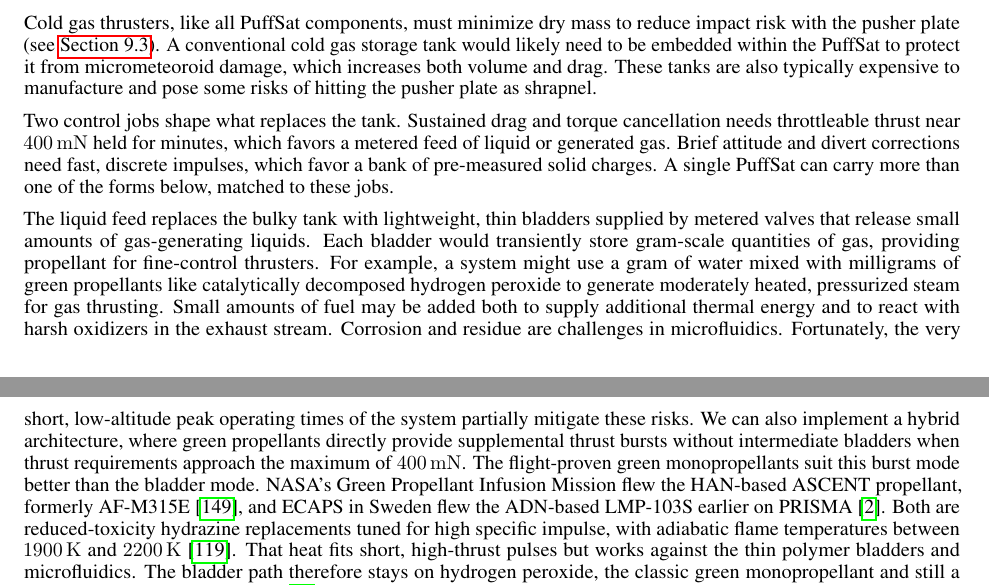
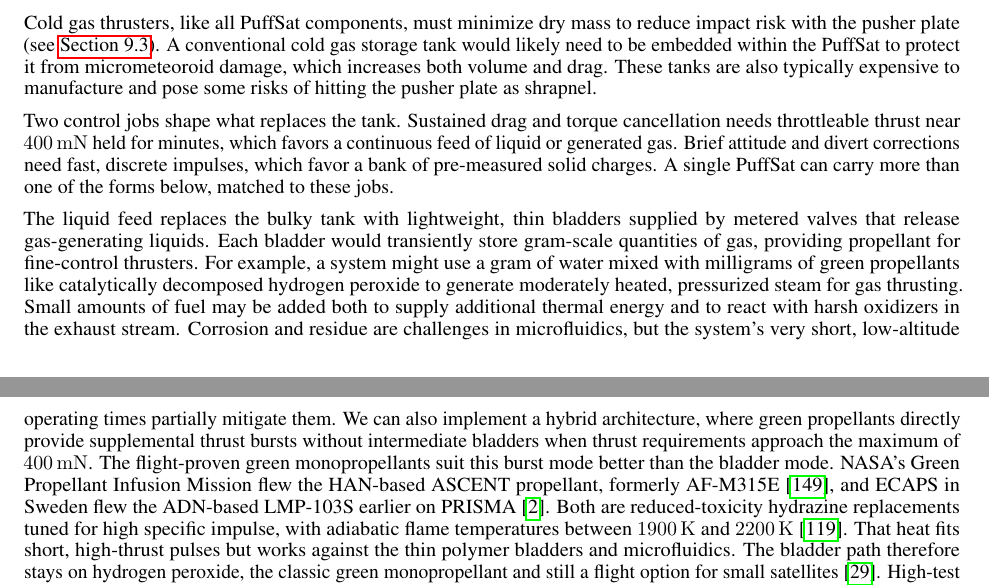
Before and after one commit to katzseth22202/Balloon-Pulse-Propulsion, a LaTeX paper (templateArxiv.tex): two parts of pages 28 and 29 of 48, joined at a grey line, cut so that both start at the same text. Compiled offline with pdfLaTeX.

Commit message:
Tighten fine-control thruster prose and cut metered repetition
Change "metered feed" to "continuous feed" in the setup sentence so
"metered" appears once (on "metered valves"), sharpening the contrast
with the discrete solid-charge feed. Drop redundant "small amounts" from
the bladder sentence and merge the corrosion aside, cutting the
"Fortunately" opener.

Co-Authored-By: Claude Opus 4.8 <noreply@anthropic.com>

```diff
--- a/templateArxiv.tex
+++ b/templateArxiv.tex
@@ -625,9 +625,9 @@ GOCE demonstrated that small accelerometers can accurately measure atmospheric d
 \subsection{Fine-Control Thruster Options Without A Pressurized Tank}\label{sec:fine_control_thrusters}
 Cold gas thrusters, like all PuffSat components, must minimize dry mass to reduce impact risk with the pusher plate (see \autoref{sec:coordinator_node_dry_mass_disposal}). A conventional cold gas storage tank would likely need to be embedded within the PuffSat to protect it from micrometeoroid damage, which increases both volume and drag. These tanks are also typically expensive to manufacture and pose some risks of hitting the pusher plate as shrapnel.
 
-Two control jobs shape what replaces the tank. Sustained drag and torque cancellation needs throttleable thrust near \SI{400}{\milli\newton} held for minutes, which favors a metered feed of liquid or generated gas. Brief attitude and divert corrections need fast, discrete impulses, which favor a bank of pre-measured solid charges. A single PuffSat can carry more than one of the forms below, matched to these jobs.
+Two control jobs shape what replaces the tank. Sustained drag and torque cancellation needs throttleable thrust near \SI{400}{\milli\newton} held for minutes, which favors a continuous feed of liquid or generated gas. Brief attitude and divert corrections need fast, discrete impulses, which favor a bank of pre-measured solid charges. A single PuffSat can carry more than one of the forms below, matched to these jobs.
 
-The liquid feed replaces the bulky tank with lightweight, thin bladders supplied by metered valves that release small amounts of gas-generating liquids.  Each bladder would transiently store gram-scale quantities of gas, providing propellant for fine-control thrusters. For example, a system might use a gram of water mixed with milligrams of green propellants like catalytically decomposed hydrogen peroxide to generate moderately heated, pressurized steam for gas thrusting. Small amounts of fuel may be added both to supply additional thermal energy and to react with harsh oxidizers in the exhaust stream.  Corrosion and residue are challenges in microfluidics. Fortunately, the very short, low-altitude peak operating times of the system partially mitigate these risks. We can also implement a hybrid architecture, where green propellants directly provide supplemental thrust bursts without intermediate bladders when thrust requirements approach the maximum of \SI{400}{\milli\newton}. The flight-proven green monopropellants suit this burst mode better than the bladder mode. NASA's Green Propellant Infusion Mission flew the HAN-based ASCENT propellant, formerly AF-M315E \cite{spores2013gpim}, and ECAPS in Sweden flew the ADN-based LMP-103S earlier on PRISMA \cite{anflo2009prisma}. Both are reduced-toxicity hydrazine replacements tuned for high specific impulse, with adiabatic flame temperatures between \SI{1900}{\kelvin} and \SI{2200}{\kelvin} \cite{green_monoprop_review}. That heat fits short, high-thrust pulses but works against the thin polymer bladders and microfluidics. The bladder path therefore stays on hydrogen peroxide, the classic green monopropellant and still a flight option for small satellites \cite{cassese2023htp}. High-test peroxide delivers a lower specific impulse than the HAN and ADN propellants. But its catalytic decomposition runs far cooler and leaves only water and oxygen, matching the thin-skin, biocompatible design.
+The liquid feed replaces the bulky tank with lightweight, thin bladders supplied by metered valves that release gas-generating liquids.  Each bladder would transiently store gram-scale quantities of gas, providing propellant for fine-control thrusters. For example, a system might use a gram of water mixed with milligrams of green propellants like catalytically decomposed hydrogen peroxide to generate moderately heated, pressurized steam for gas thrusting. Small amounts of fuel may be added both to supply additional thermal energy and to react with harsh oxidizers in the exhaust stream.  Corrosion and residue are challenges in microfluidics, but the system's very short, low-altitude operating times partially mitigate them. We can also implement a hybrid architecture, where green propellants directly provide supplemental thrust bursts without intermediate bladders when thrust requirements approach the maximum of \SI{400}{\milli\newton}. The flight-proven green monopropellants suit this burst mode better than the bladder mode. NASA's Green Propellant Infusion Mission flew the HAN-based ASCENT propellant, formerly AF-M315E \cite{spores2013gpim}, and ECAPS in Sweden flew the ADN-based LMP-103S earlier on PRISMA \cite{anflo2009prisma}. Both are reduced-toxicity hydrazine replacements tuned for high specific impulse, with adiabatic flame temperatures between \SI{1900}{\kelvin} and \SI{2200}{\kelvin} \cite{green_monoprop_review}. That heat fits short, high-thrust pulses but works against the thin polymer bladders and microfluidics. The bladder path therefore stays on hydrogen peroxide, the classic green monopropellant and still a flight option for small satellites \cite{cassese2023htp}. High-test peroxide delivers a lower specific impulse than the HAN and ADN propellants. But its catalytic decomposition runs far cooler and leaves only water and oxygen, matching the thin-skin, biocompatible design.
 
 If the plumbing and support hardware for this microfluidic system weigh no more than \SI{50}{\gram}, the total dry mass would likely be lower than that of a standard \SI{400}{\gram} nitrogen tank. The compact geometry also reduces drag and makes ejection ahead of pusher contact more straightforward (see \autoref{sec:coordinator_node_dry_mass_disposal}). As the thin polymer bladder skin fragments travel through the gas plume toward the pusher, they are decelerated and ablated, likely limiting impact damage to the pusher's ablative layers.  The increased complexity of microfluidics introduces the risk of catastrophic PuffSat failures. However, the system must already be resilient to PuffSat losses, given many are used on each launch.
 
```
